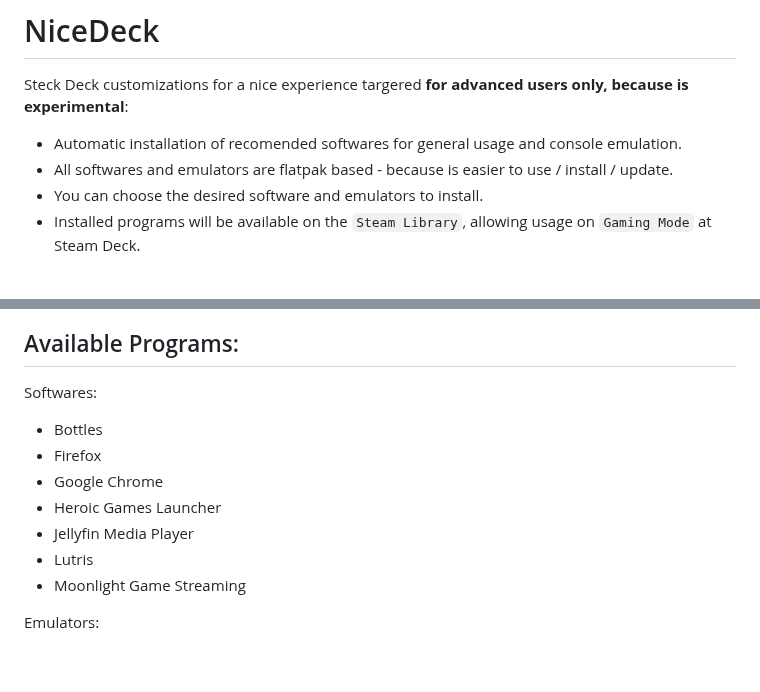
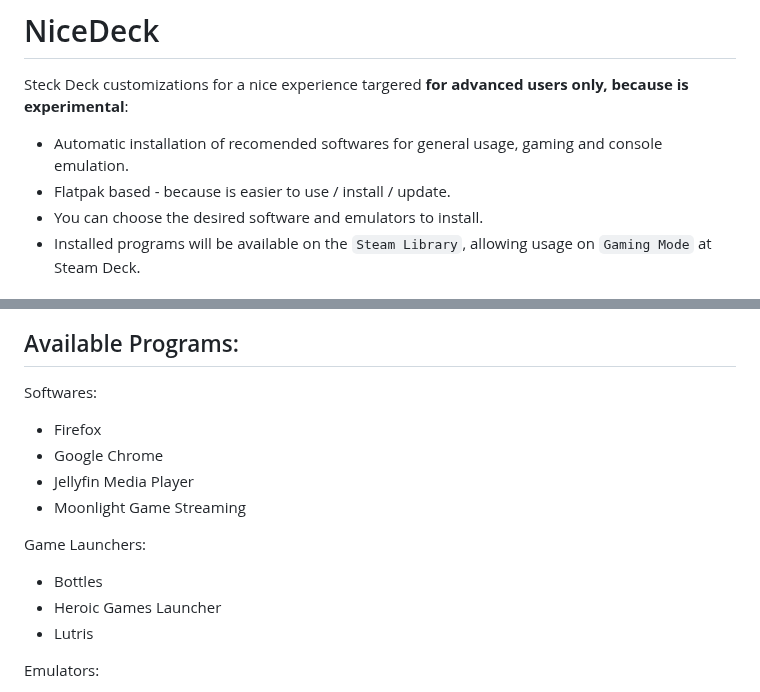
Before and after one commit to mateussouzaweb/nicedeck, a Markdown page: README.md, 2 parts joined by grey strips. Drawn GitHub-style; blank space fills up the shorter version.

```diff
--- a/README.md
+++ b/README.md
@@ -2,8 +2,8 @@
 
 Steck Deck customizations for a nice experience targered **for advanced users only, because is experimental**:
 
-- Automatic installation of recomended softwares for general usage and console emulation.
-- All softwares and emulators are flatpak based - because is easier to use / install / update.
+- Automatic installation of recomended softwares for general usage, gaming and console emulation.
+- Flatpak based - because is easier to use / install / update.
 - You can choose the desired software and emulators to install.
 - Installed programs will be available on the ``Steam Library``, allowing usage on ``Gaming Mode`` at Steam Deck.
 
@@ -34,13 +34,16 @@ nicedeck install --programs=citra,yuzu
 
 Softwares:
 
-- Bottles
 - Firefox
 - Google Chrome
+- Jellyfin Media Player
+- Moonlight Game Streaming
+
+Game Launchers:
+
+- Bottles
 - Heroic Games Launcher
-- Jellyfin Media Player
 - Lutris
-- Moonlight Game Streaming
 
 Emulators:
 
```
